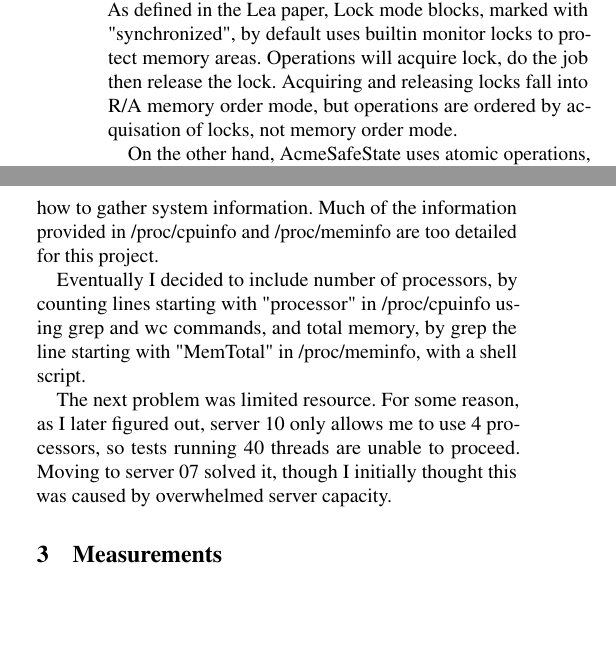
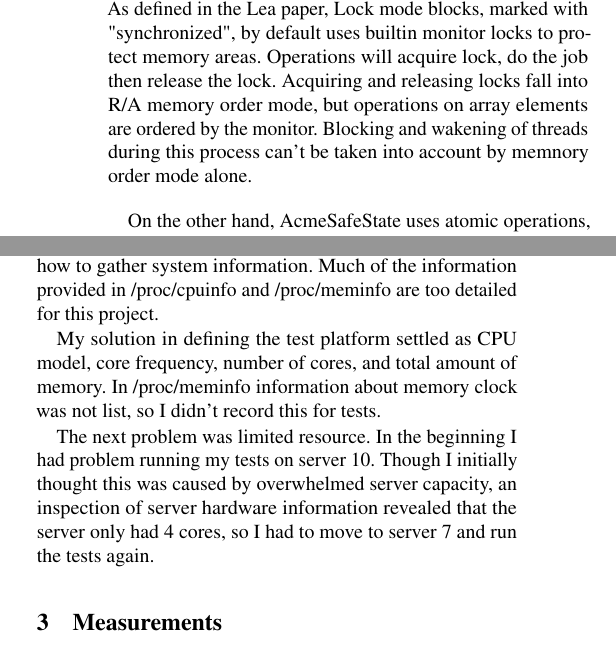
Before and after one commit to JohnnyXiangyu/CS131-S2020-UCLA, a LaTeX document (HW_3/report/report.tex): two parts of the columns of page 1 of 3, joined at a grey line, cut so that both start at the same text, the shorter picture padded with empty space. Compiled offline with pdfLaTeX; a LaTeX package or settings file that is missing is left out.

Commit message:
HW3 some final changes on report: I'm not sure how to write it

```diff
--- a/HW_3/report/report.tex
+++ b/HW_3/report/report.tex
@@ -43,7 +43,9 @@ Then the synchronized keyword is taken off from swap() method.
 The main difference between AcmeSafeState and SynchronizedState is that, one uses the synchronized functionality provided by JVM, while the other uses Atomic operations.
 As defined in the Lea paper, Lock mode blocks, marked with "synchronized", by default uses builtin monitor locks to protect memory areas.
 Operations will acquire lock, do the job then release the lock.
-Acquiring and releasing locks fall into R/A memory order mode, but operations are ordered by acquisation of locks, not memory order mode.
+Acquiring and releasing locks fall into R/A memory order mode,
+but operations on array elements are ordered by the monitor.
+Blocking and wakening of threads during this process can't be taken into account by memnory order mode alone.
 
 On the other hand, AcmeSafeState uses atomic operations, which is implementation of the Volatile mode.
 Using AtomicLongArray, each operation on the array are hardware-enforced to be atomic.
@@ -58,11 +60,14 @@ Since no write access to an element can be interrupted, the typical reason for e
 Since each test has to be done on both of 2 servers choosing from SEASnet servers, the first problem I encountered was on how to gather system information.
 Much of the information provided in /proc/cpuinfo and /proc/meminfo are too detailed for this project.
 
-Eventually I decided to include number of processors, by counting lines starting with "processor" in /proc/cpuinfo using grep and wc commands,
-and total memory, by grep the line starting with "MemTotal" in /proc/meminfo, with a shell script.
+My solution in defining the test platform settled as CPU model, core frequency, number of cores,
+and total amount of memory.
+In /proc/meminfo information about memory clock was not list, so I didn't record this for tests.
 
-The next problem was limited resource. For some reason, as I later figured out, server 10 only allows me to use 4 processors, so tests running 40 threads are unable to proceed.
-Moving to server 07 solved it, though I initially thought this was caused by overwhelmed server capacity.
+The next problem was limited resource.
+In the beginning I had problem running my tests on server 10.
+Though I initially thought this was caused by overwhelmed server capacity, an inspection of server hardware information revealed that the server only had 4 cores,
+so I had to move to server 7 and run the tests again.
 
 %-------------------------------------------------------------------------------
 \section{Measurements}
```
Also changed, not shown: HW_3/report/report.tex (6 more changed lines).
